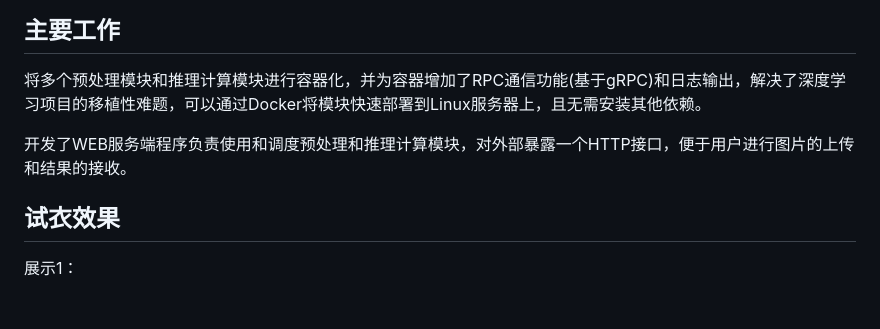
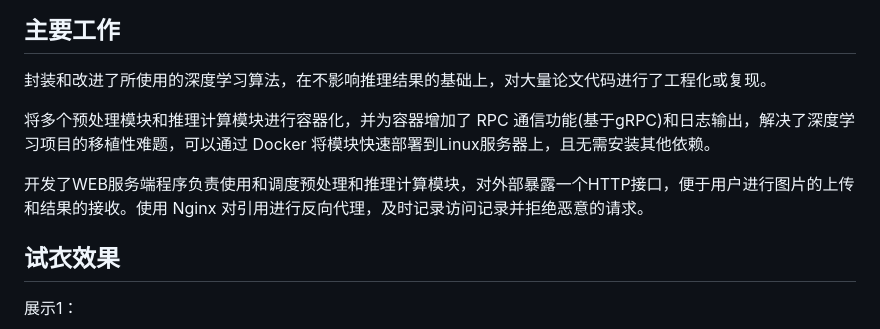
Before and after one commit to T4t4KAU/VirtualTryOnSystem, a Markdown page: README.md, the part around the change. Rendered like a GitHub page; blank space fills up the shorter version.

```diff
--- a/README.md
+++ b/README.md
@@ -177,9 +177,11 @@ Cloth Mask Extraction via UNet 是一种基于深度学习的图像分割技术
 
 ## 主要工作
 
-将多个预处理模块和推理计算模块进行容器化，并为容器增加了RPC通信功能(基于gRPC)和日志输出，解决了深度学习项目的移植性难题，可以通过Docker将模块快速部署到Linux服务器上，且无需安装其他依赖。
+封装和改进了所使用的深度学习算法，在不影响推理结果的基础上，对大量论文代码进行了工程化或复现。
 
-开发了WEB服务端程序负责使用和调度预处理和推理计算模块，对外部暴露一个HTTP接口，便于用户进行图片的上传和结果的接收。
+将多个预处理模块和推理计算模块进行容器化，并为容器增加了 RPC 通信功能(基于gRPC)和日志输出，解决了深度学习项目的移植性难题，可以通过 Docker 将模块快速部署到Linux服务器上，且无需安装其他依赖。
+
+开发了WEB服务端程序负责使用和调度预处理和推理计算模块，对外部暴露一个HTTP接口，便于用户进行图片的上传和结果的接收。使用 Nginx 对引用进行反向代理，及时记录访问记录并拒绝恶意的请求。
 
 ## 试衣效果
 
```
